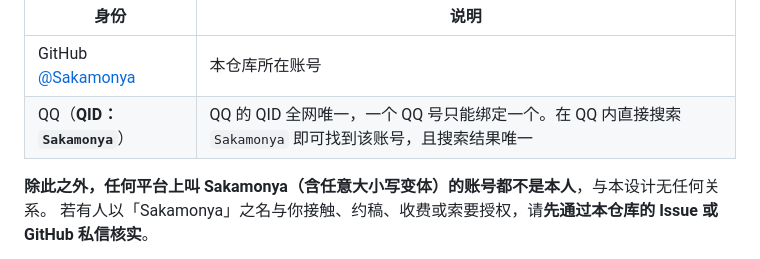
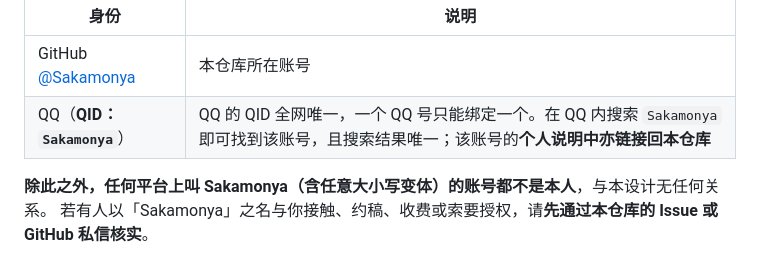
Before and after one commit to Sakamonya/trans-flag-hc, a Markdown page: README.md, the part around the change. GitHub-like rendering.

```diff
--- a/README.md
+++ b/README.md
@@ -221,7 +221,7 @@ CC0 意味着你可以商用、改造、**不署名**地使用本仓库的任何
 | 身份 | 说明 |
 |---|---|
 | GitHub [@Sakamonya](https://github.com/Sakamonya) | 本仓库所在账号 |
-| QQ（**QID：`Sakamonya`**） | QQ 的 QID 全网唯一，一个 QQ 号只能绑定一个。在 QQ 内直接搜索 `Sakamonya` 即可找到该账号，且搜索结果唯一 |
+| QQ（**QID：`Sakamonya`**） | QQ 的 QID 全网唯一，一个 QQ 号只能绑定一个。在 QQ 内搜索 `Sakamonya` 即可找到该账号，且搜索结果唯一；该账号的**个人说明中亦链接回本仓库** |
 
 **除此之外，任何平台上叫 Sakamonya（含任意大小写变体）的账号都不是本人**，与本设计无任何关系。
 若有人以「Sakamonya」之名与你接触、约稿、收费或索要授权，请**先通过本仓库的 Issue 或 GitHub 私信核实**。
```
Also changed, not shown: README.en.md (+1 -1 lines).
